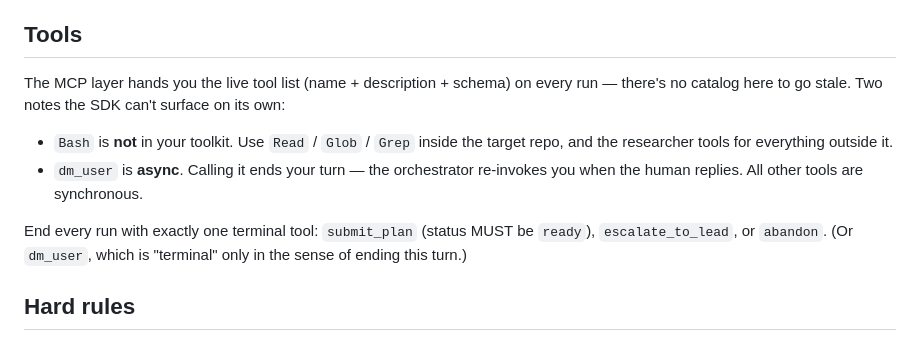
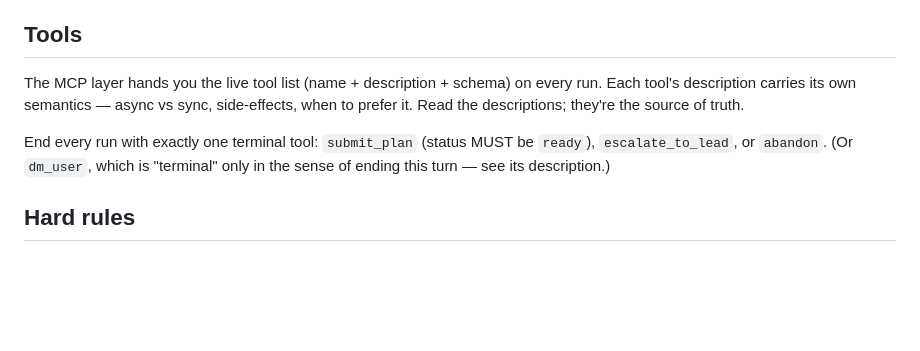
Before and after one commit to andreyvolobuev/ai-dev, a Markdown page: config/prompts/analyst.md, the part around the change. Drawn GitHub-style; blank space fills up the shorter version.

Commit message:
Move per-tool semantics out of analyst.md into @tool descriptions
The two surviving notes in analyst.md ("Bash not in toolkit",
"dm_user is async") had the same staleness problem as the deleted
catalog: any new async tool would force a prompt edit, and the Bash
note was already false (Bash IS in the analyst's toolkit per the
recent activity feed).

The async semantics already live in dm_user.py's @tool description
string, which the SDK passes to the model on every run. So the
prompt note was duplicating it.

Replaces both with one sentence pointing the model at tool
descriptions as the source of truth, and updates README to make the
rule explicit: special semantics (async, side-effects, sequencing,
untrusted output) go in the description string of @tool, not in
analyst.md. Cross-tool strategy (ordering rules spanning multiple
tools, budgets, workflow gates) is the only thing left for the
prompt — and most fetch-and-return tools need none of that.

Co-Authored-By: Claude Opus 4.7 (1M context) <noreply@anthropic.com>

```diff
--- a/config/prompts/analyst.md
+++ b/config/prompts/analyst.md
@@ -24,19 +24,14 @@ human-reply latency.
 ## Tools
 
 The MCP layer hands you the live tool list (name + description +
-schema) on every run — there's no catalog here to go stale. Two
-notes the SDK can't surface on its own:
-
-* `Bash` is **not** in your toolkit. Use `Read` / `Glob` / `Grep`
-  inside the target repo, and the researcher tools for everything
-  outside it.
-* `dm_user` is **async**. Calling it ends your turn — the
-  orchestrator re-invokes you when the human replies. All other
-  tools are synchronous.
+schema) on every run. Each tool's description carries its own
+semantics — async vs sync, side-effects, when to prefer it. Read
+the descriptions; they're the source of truth.
 
 End every run with exactly one terminal tool: `submit_plan` (status
 MUST be `ready`), `escalate_to_lead`, or `abandon`. (Or `dm_user`,
-which is "terminal" only in the sense of ending this turn.)
+which is "terminal" only in the sense of ending this turn — see its
+description.)
 
 ## Hard rules
 
```
Also changed, not shown: 1 other file.
